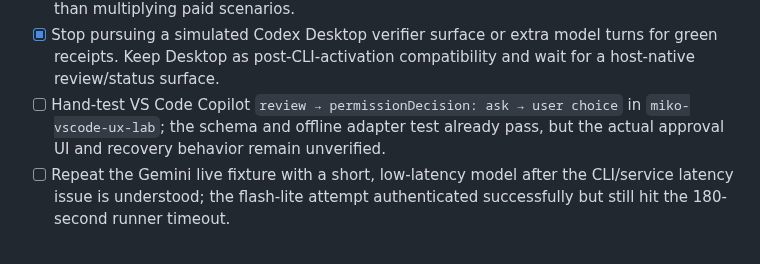
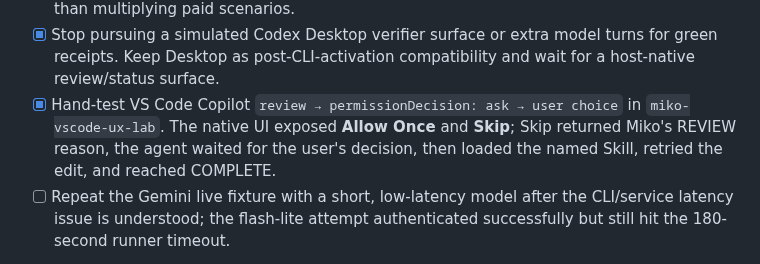
Before and after one commit to swnotmetal/Project-Koma, a Markdown page: docs/design/miko-roadmap.md, the part around the change. Rendered like a GitHub page.

```diff
--- a/docs/design/miko-roadmap.md
+++ b/docs/design/miko-roadmap.md
@@ -132,9 +132,10 @@ shared, but let each host own its permission and text surface.
 - [x] Stop pursuing a simulated Codex Desktop verifier surface or extra model
   turns for green receipts. Keep Desktop as post-CLI-activation compatibility
   and wait for a host-native review/status surface.
-- [ ] Hand-test VS Code Copilot `review → permissionDecision: ask → user choice`
-  in `miko-vscode-ux-lab`; the schema and offline adapter test already pass,
-  but the actual approval UI and recovery behavior remain unverified.
+- [x] Hand-test VS Code Copilot `review → permissionDecision: ask → user choice`
+  in `miko-vscode-ux-lab`. The native UI exposed **Allow Once** and **Skip**;
+  Skip returned Miko's REVIEW reason, the agent waited for the user's decision,
+  then loaded the named Skill, retried the edit, and reached COMPLETE.
 - [ ] Repeat the Gemini live fixture with a short, low-latency model after the
   CLI/service latency issue is understood; the flash-lite attempt authenticated
   successfully but still hit the 180-second runner timeout.
```
Also changed, not shown: packages/koma-miko/README.md (+10 -4 lines), packages/koma-miko/README.zh-CN.md (+9 -4 lines).
